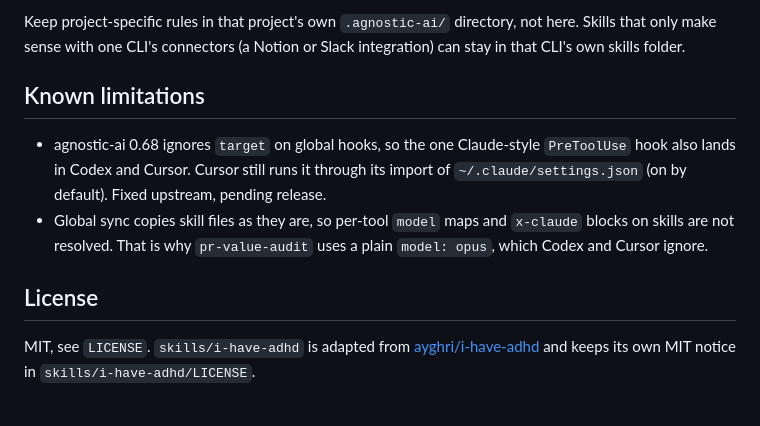
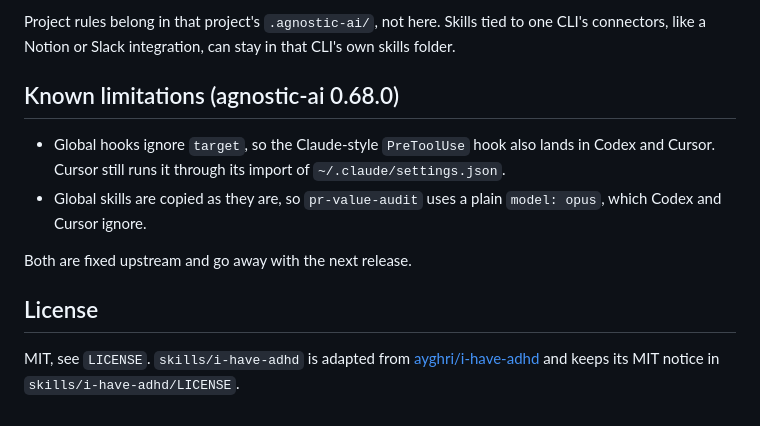
Before and after one commit to Chemaclass/agnostic-ai-home, a Markdown page: README.md, the part around one of its changes. Drawn GitHub-style.

```diff
--- a/README.md
+++ b/README.md
@@ -48,11 +73,13 @@ For example, `rules/personal.local.md` can turn "give delegated agents distinct
 
-Keep project-specific rules in that project's own `.agnostic-ai/` directory, not here. Skills that only make sense with one CLI's connectors (a Notion or Slack integration) can stay in that CLI's own skills folder.
+Project rules belong in that project's `.agnostic-ai/`, not here. Skills tied to one CLI's connectors, like a Notion or Slack integration, can stay in that CLI's own skills folder.
 
-## Known limitations
+## Known limitations (agnostic-ai 0.68.0)
 
-- agnostic-ai 0.68 ignores `target` on global hooks, so the one Claude-style `PreToolUse` hook also lands in Codex and Cursor. Cursor still runs it through its import of `~/.claude/settings.json` (on by default). Fixed upstream, pending release.
-- Global sync copies skill files as they are, so per-tool `model` maps and `x-claude` blocks on skills are not resolved. That is why `pr-value-audit` uses a plain `model: opus`, which Codex and Cursor ignore.
+- Global hooks ignore `target`, so the Claude-style `PreToolUse` hook also lands in Codex and Cursor. Cursor still runs it through its import of `~/.claude/settings.json`.
+- Global skills are copied as they are, so `pr-value-audit` uses a plain `model: opus`, which Codex and Cursor ignore.
+
+Both are fixed upstream and go away with the next release.
 
 ## License
 
-MIT, see `LICENSE`. `skills/i-have-adhd` is adapted from [ayghri/i-have-adhd](https://github.com/ayghri/i-have-adhd) and keeps its own MIT notice in `skills/i-have-adhd/LICENSE`.
+MIT, see `LICENSE`. `skills/i-have-adhd` is adapted from [ayghri/i-have-adhd](https://github.com/ayghri/i-have-adhd) and keeps its MIT notice in `skills/i-have-adhd/LICENSE`.
```
Also changed, not shown: other parts of README.md (+49 -24 lines).
